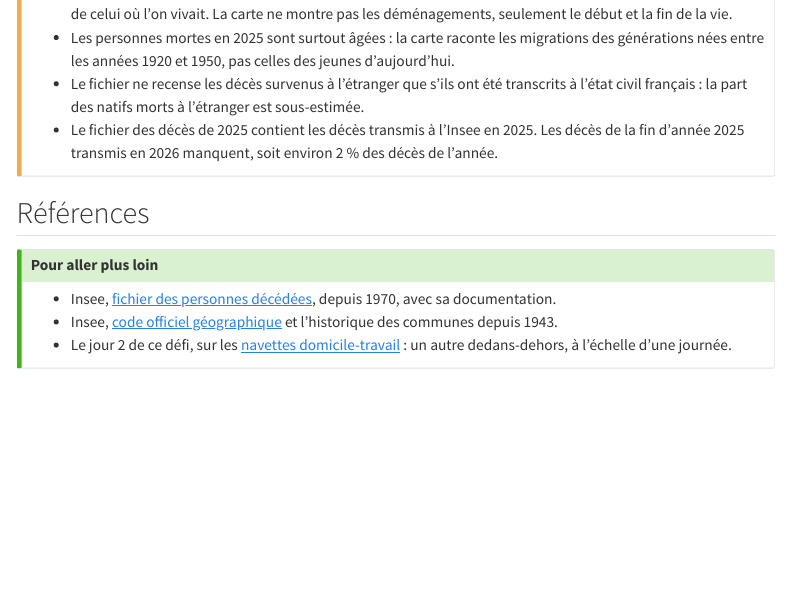
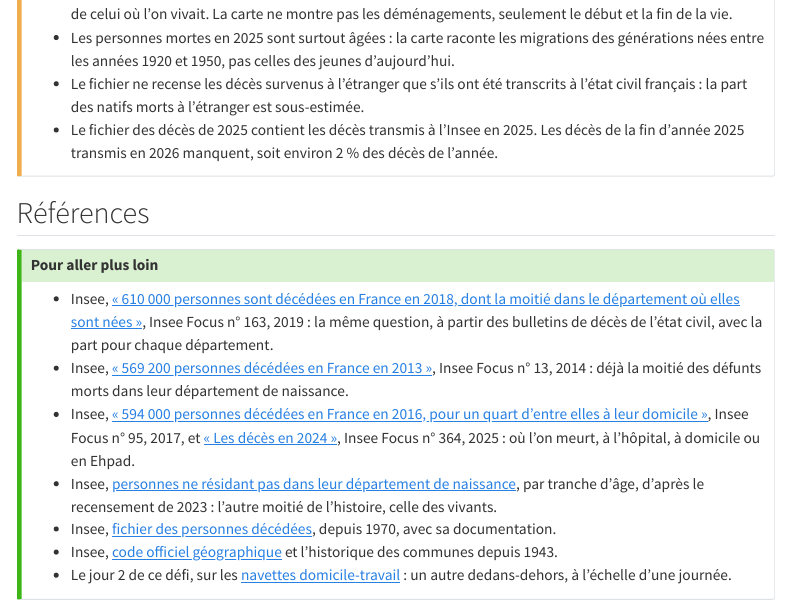
Before and after one commit to linogaliana/30daymapchallenge2026, a Quarto document (jours/15-inside-out.qmd): the page in a window 1100 px wide, from 8970 px down. Rendered offline with R 4.5, knitr and Pandoc in place of Quarto, with nearby package versions; some code elsewhere in the file could not run offline; menus at the side of the page are left out; long lines of code are wrapped.

Commit message:
J15 : publications de l'Insee sur le lieu de décès et le département de naissance dans « Pour aller plus loin »

```diff
--- a/jours/15-inside-out.qmd
+++ b/jours/15-inside-out.qmd
@@ -650,6 +650,16 @@ html`<p>
 ::: {#tip-pour-aller-plus-loin .callout-tip}
 ## Pour aller plus loin
 
+- Insee, [[« 610 000 personnes sont décédées en France en 2018, dont la moitié dans le département où elles sont nées »]{.underline}](https://www.insee.fr/fr/statistiques/4218743),
+  Insee Focus n° 163, 2019 : la même question, à partir des bulletins de décès de l'état civil,
+  avec la part pour chaque département.
+- Insee, [[« 569 200 personnes décédées en France en 2013 »]{.underline}](https://www.insee.fr/fr/statistiques/1379710),
+  Insee Focus n° 13, 2014 : déjà la moitié des défunts morts dans leur département de naissance.
+- Insee, [[« 594 000 personnes décédées en France en 2016, pour un quart d'entre elles à leur domicile »]{.underline}](https://www.insee.fr/fr/statistiques/3134763),
+  Insee Focus n° 95, 2017, et [[« Les décès en 2024 »]{.underline}](https://www.insee.fr/fr/statistiques/8655177),
+  Insee Focus n° 364, 2025 : où l'on meurt, à l'hôpital, à domicile ou en Ehpad.
+- Insee, [[personnes ne résidant pas dans leur département de naissance]{.underline}](https://www.insee.fr/fr/statistiques/5431020),
+  par tranche d'âge, d'après le recensement de 2023 : l'autre moitié de l'histoire, celle des vivants.
 - Insee, [[fichier des personnes décédées]{.underline}](https://www.data.gouv.fr/datasets/fichier-des-personnes-decedees),
   depuis 1970, avec sa documentation.
 - Insee, [[code officiel géographique]{.underline}](https://www.insee.fr/fr/information/8740222) et l'historique
```
